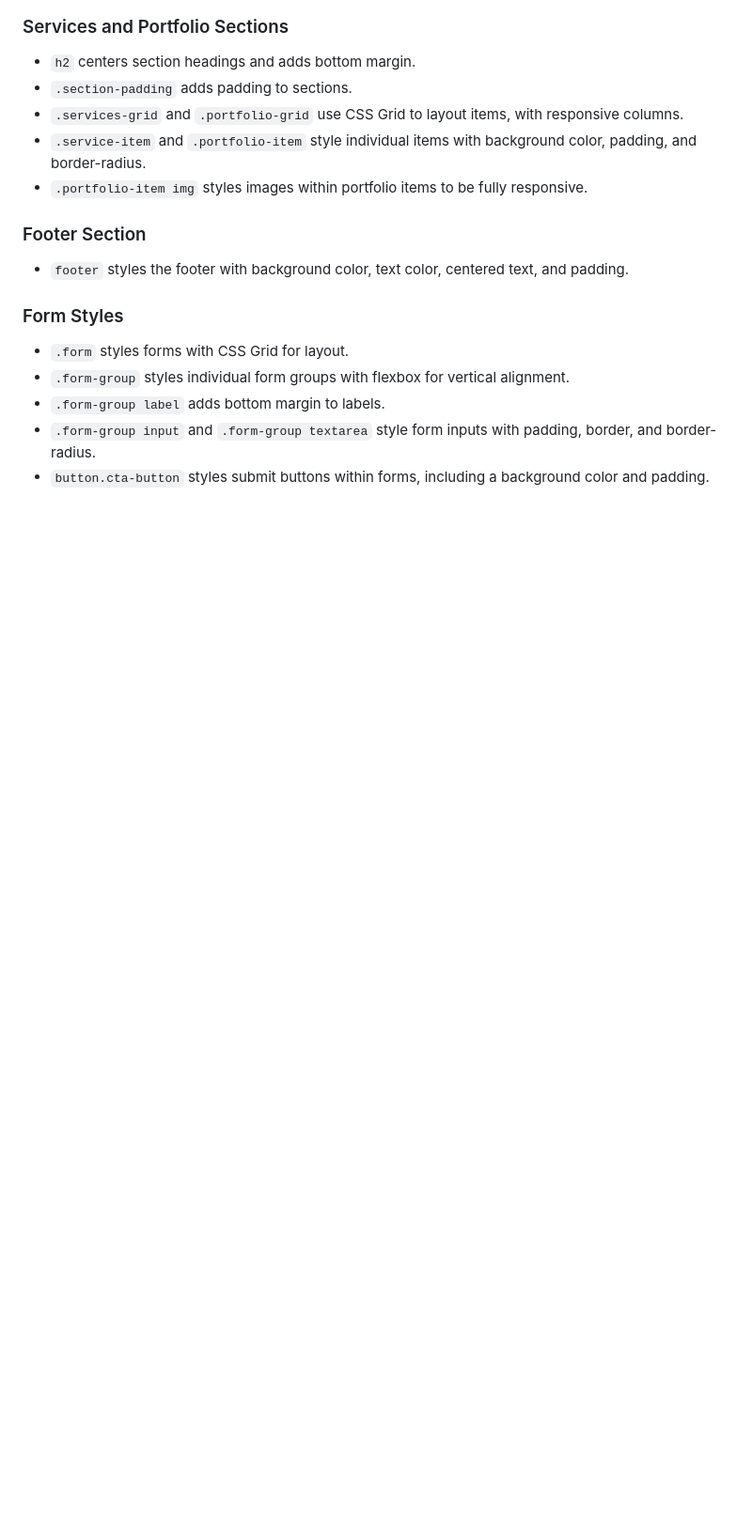
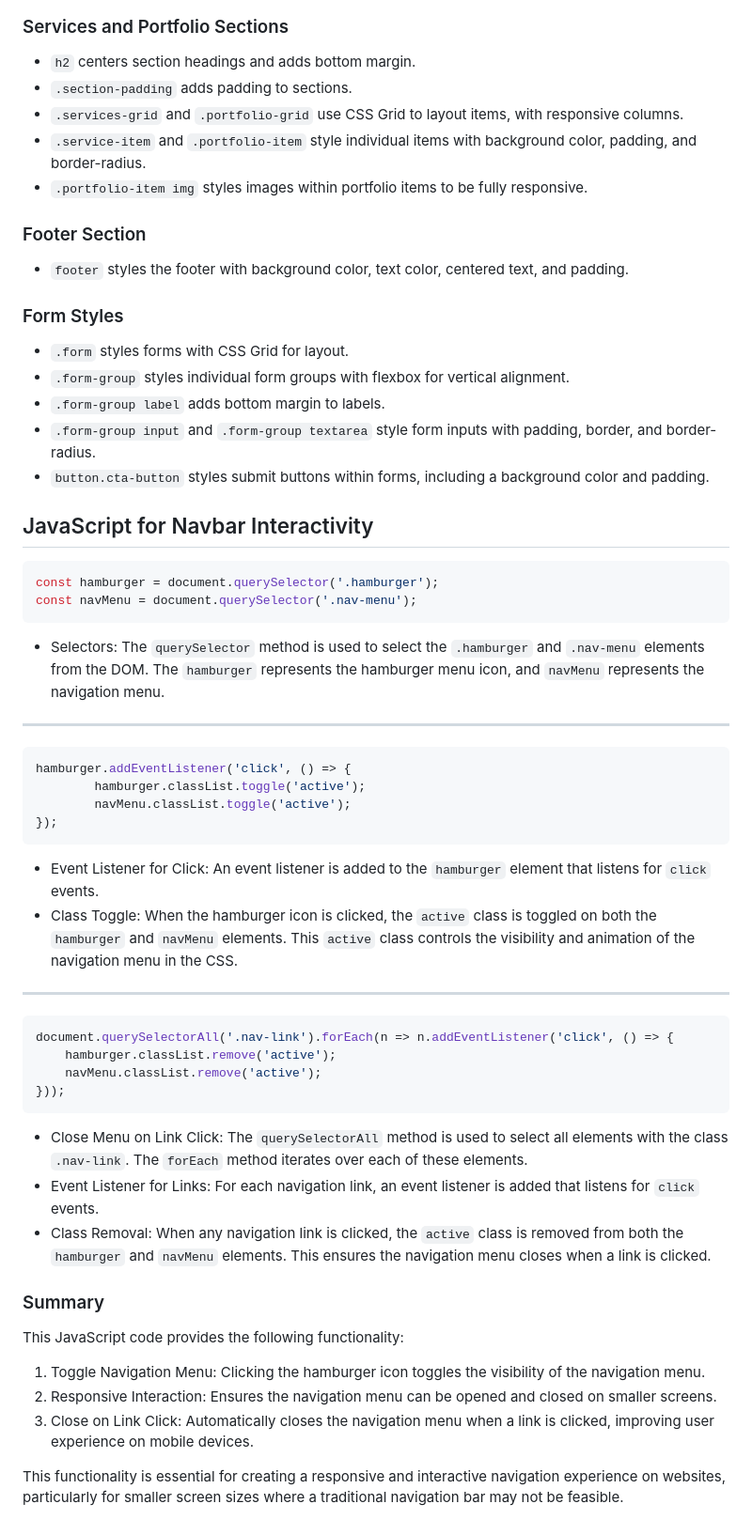
Before and after one commit to reuben-germain/nebuer-digital-web-solutions, a Markdown page: README.md, the part around the change. Shown: that part at 94% size. Rendered like a GitHub page; blank space fills up the shorter version.

Commit message:
added some JavaScript documentation to the readme file

````diff
--- a/README.md
+++ b/README.md
@@ -82,3 +82,42 @@ Nebuer Digital Web Solutions is a modern, responsive, and accessible website tem
 - ```.form-group label``` adds bottom margin to labels.
 - ```.form-group input``` and ```.form-group textarea``` style form inputs with padding, border, and border-radius.
 - ```button.cta-button``` styles submit buttons within forms, including a background color and padding.
+
+## JavaScript for Navbar Interactivity
+
+```javascript
+const hamburger = document.querySelector('.hamburger');
+const navMenu = document.querySelector('.nav-menu');
+```
+
+- Selectors: The ```querySelector``` method is used to select the ```.hamburger``` and ```.nav-menu``` elements from the DOM. The ```hamburger``` represents the hamburger menu icon, and ```navMenu``` represents the navigation menu.
+---
+
+```javascript
+hamburger.addEventListener('click', () => {
+        hamburger.classList.toggle('active');
+        navMenu.classList.toggle('active');
+});
+```
+- Event Listener for Click: An event listener is added to the ```hamburger``` element that listens for ```click``` events.
+- Class Toggle: When the hamburger icon is clicked, the ```active``` class is toggled on both the ```hamburger``` and ```navMenu``` elements. This ```active``` class controls the visibility and animation of the navigation menu in the CSS.
+---
+
+```javascript
+document.querySelectorAll('.nav-link').forEach(n => n.addEventListener('click', () => {
+    hamburger.classList.remove('active');
+    navMenu.classList.remove('active');
+}));
+```
+- Close Menu on Link Click: The ```querySelectorAll``` method is used to select all elements with the class ```.nav-link```. The ```forEach``` method iterates over each of these elements.
+- Event Listener for Links: For each navigation link, an event listener is added that listens for ```click``` events.
+- Class Removal: When any navigation link is clicked, the ```active``` class is removed from both the ```hamburger``` and ```navMenu``` elements. This ensures the navigation menu closes when a link is clicked.
+
+### Summary
+This JavaScript code provides the following functionality:
+
+1. Toggle Navigation Menu: Clicking the hamburger icon toggles the visibility of the navigation menu.
+2. Responsive Interaction: Ensures the navigation menu can be opened and closed on smaller screens.
+3. Close on Link Click: Automatically closes the navigation menu when a link is clicked, improving user experience on mobile devices.
+
+This functionality is essential for creating a responsive and interactive navigation experience on websites, particularly for smaller screen sizes where a traditional navigation bar may not be feasible.
````
